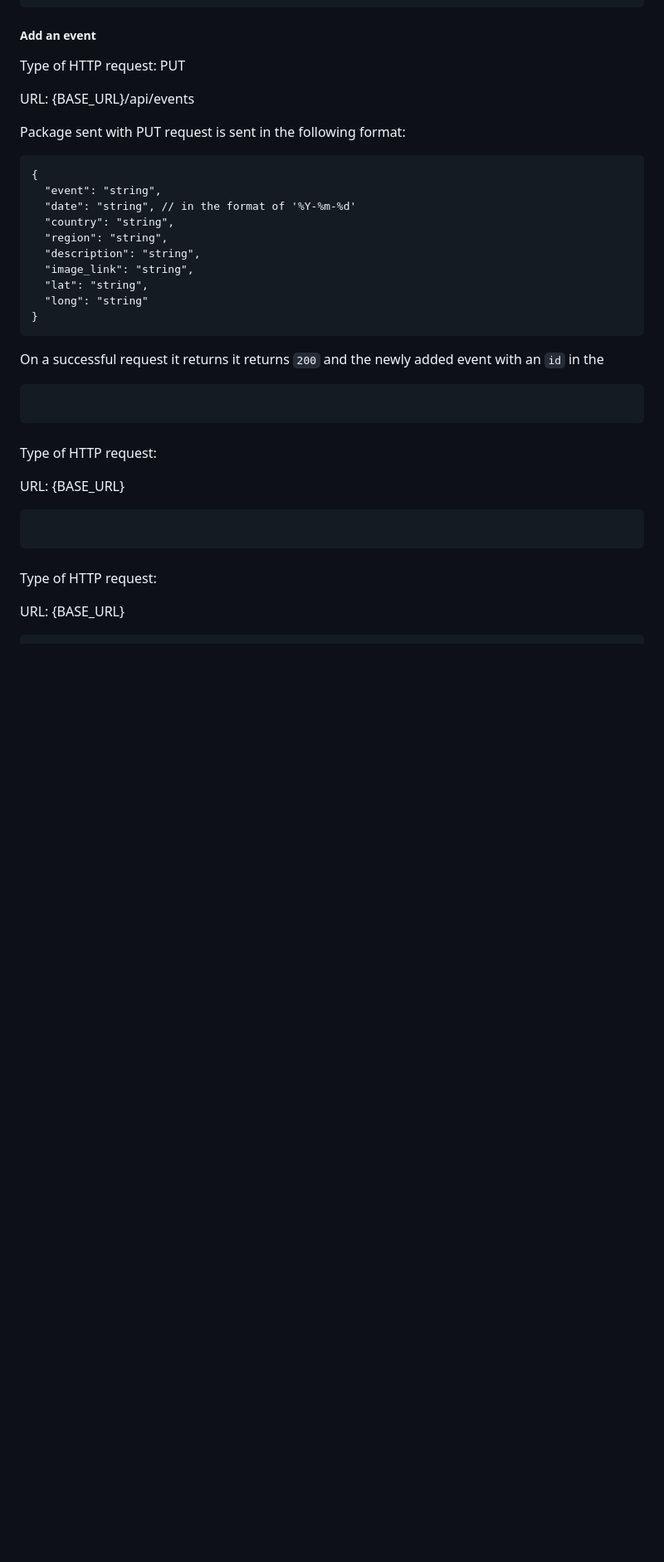
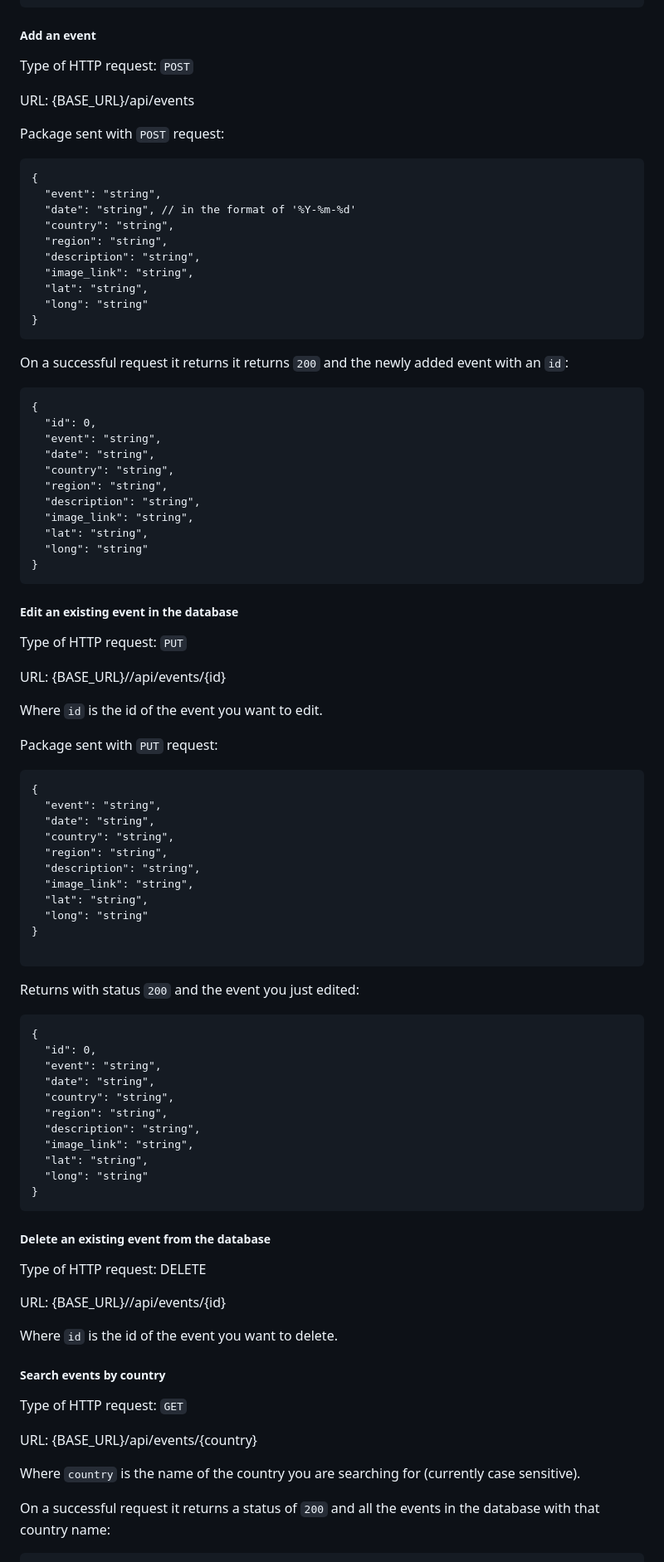
Before and after one commit to vanderpatrick/Hackteam-6, a Markdown page: README.md, the part around the change printed below. Shown: that part at 83% size. Drawn GitHub-style; blank space fills up the shorter version.

Commit message:
Finished API requests

````diff
--- a/README.md
+++ b/README.md
@@ -321,11 +321,11 @@ On a successful request it returns a status of `200` and all the events in the d
 
 ##### Add an event
 
-Type of HTTP request: PUT
+Type of HTTP request: `POST`
 
 URL: {BASE_URL}/api/events
 
-Package sent with PUT request is sent in the following format:
+Package sent with `POST` request:
 
 ```
 {
@@ -339,26 +339,78 @@ Package sent with PUT request is sent in the following format:
   "long": "string"
 }
 ```
-On a successful request it returns it returns `200` and the newly added event with an `id` in the
+On a successful request it returns it returns `200` and the newly added event with an `id`:
 
 ```
+{
+  "id": 0,
+  "event": "string",
+  "date": "string",
+  "country": "string",
+  "region": "string",
+  "description": "string",
+  "image_link": "string",
+  "lat": "string",
+  "long": "string"
+}
+```
+
+##### Edit an existing event in the database
+
+Type of HTTP request: `PUT`
+
+URL: {BASE_URL}//api/events/{id}
+
+Where `id` is the id of the event you want to edit.
+
+Package sent with `PUT` request:
 
 ```
-
-#####
-
-Type of HTTP request:
-
-URL: {BASE_URL}
+{
+  "event": "string",
+  "date": "string",
+  "country": "string",
+  "region": "string",
+  "description": "string",
+  "image_link": "string",
+  "lat": "string",
+  "long": "string"
+}
 
 ```
+Returns with status `200` and the event you just edited:
 
 ```
+{
+  "id": 0,
+  "event": "string",
+  "date": "string",
+  "country": "string",
+  "region": "string",
+  "description": "string",
+  "image_link": "string",
+  "lat": "string",
+  "long": "string"
+}
+```
 
-#####
+##### Delete an existing event from the database
 
-Type of HTTP request:
+Type of HTTP request: DELETE
 
-URL: {BASE_URL}
+URL: {BASE_URL}//api/events/{id}
+
+Where `id` is the id of the event you want to delete.
+
+
+##### Search events by country
+
+Type of HTTP request: `GET`
+
+URL: {BASE_URL}/api/events/{country}
+
+Where `country` is the name of the country you are searching for (currently case sensitive).
+
+On a successful request it returns a status of `200` and all the events in the database with that country name:
 
 ```
````
Also changed, not shown: other parts of README.md (+57 -24 lines).
